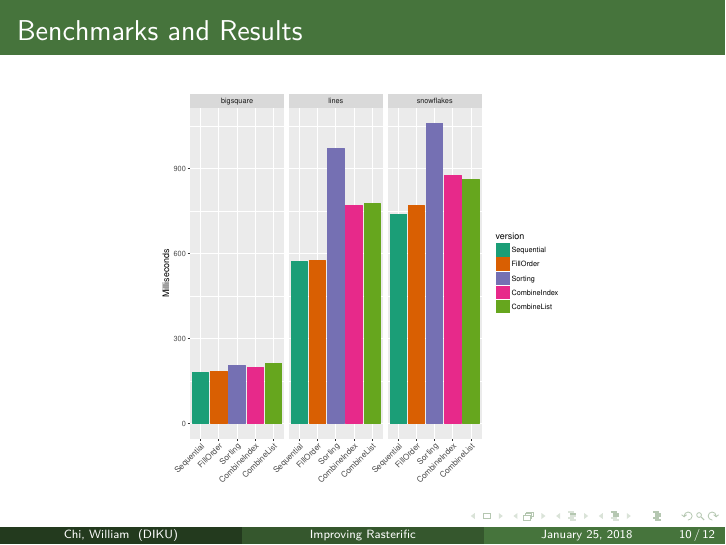
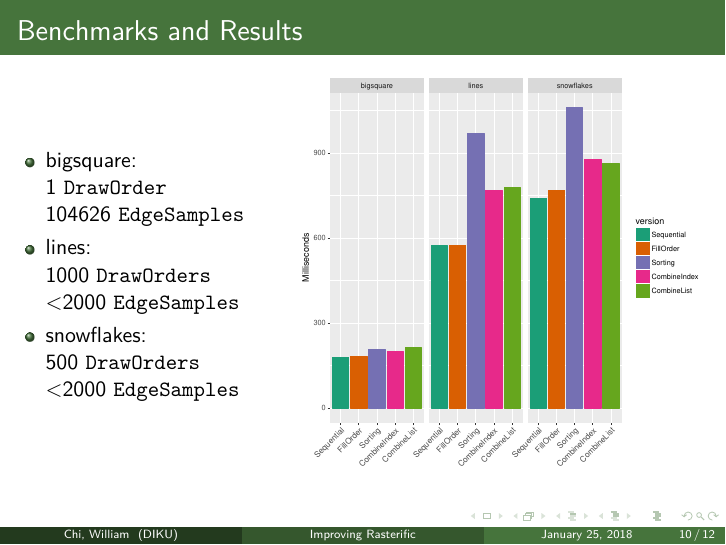
Before and after one commit to wsprent/pfp-exam, LaTeX slides (presentation/presentation.tex): page 10 of 12. Compiled offline with pdfLaTeX.

Commit message:
more results info

```diff
--- a/presentation/presentation.tex
+++ b/presentation/presentation.tex
@@ -1,10 +1,4 @@
 \documentclass[slidestop,compress,mathserif, xcolor=table]{beamer}
-\usetheme{Madrid}
-\setbeamertemplate{headline}{}
-\definecolor{scigreen}{RGB}{70,116,60}
-\setbeamercolor{structure}{fg=scigreen}
-\setbeamercovered{highly dynamic}
-
 \usepackage[T1]{fontenc}
 \usepackage{lmodern}
 \usepackage[utf8]{inputenc}
@@ -13,6 +7,16 @@
 \usepackage{amsmath}
 \usepackage{amssymb}
 \usepackage{listings}
+\usepackage{enumitem}
+
+\usetheme{Madrid}
+\setbeamertemplate{headline}{}
+\definecolor{scigreen}{RGB}{70,116,60}
+\setbeamercolor{structure}{fg=scigreen}
+\setbeamercovered{highly dynamic}
+\setitemize{label=\usebeamerfont*{itemize item}
+  \usebeamercolor[fg]{itemize item}
+  \usebeamertemplate{itemize item}}
 
 \title{Improving Rasterific}
 \author[Chi, William]{Chi, William}
@@ -132,11 +136,22 @@ I have an idea for a tree-like picture - TBA
 \end{figure}
 \end{frame}
 
-\begin{frame}[c]{Benchmarks and Results}
-  \begin{figure}[h!]
-    \centering
-    \includegraphics[width=0.6\linewidth,trim={0cm 0.5cm 0 0},clip]{../timings}
-\end{figure}
+\begin{frame}{Benchmarks and Results}
+
+\begin{tabular}{cl}
+  \begin{tabular}{l}
+  \parbox{0.3\linewidth}{
+  \begin{itemize}[leftmargin=0cm]
+   \item bigsquare:\newline 1 \texttt{DrawOrder}\newline 104626 \texttt{EdgeSamples}
+   \item lines:\newline 1000 \texttt{DrawOrders}\newline <2000 \texttt{EdgeSamples}
+   \item snowflakes:\newline 500 \texttt{DrawOrders}\newline <2000 \texttt{EdgeSamples}
+  \end{itemize}
+  }
+  \end{tabular} &
+  \begin{tabular}{c}
+  \includegraphics[width=0.6\linewidth,trim={0cm 0.5cm 0 0},clip]{../timings}
+  \end{tabular}
+\end{tabular}
 \end{frame}
 
 \begin{frame}[c]{Evaluation}
```
